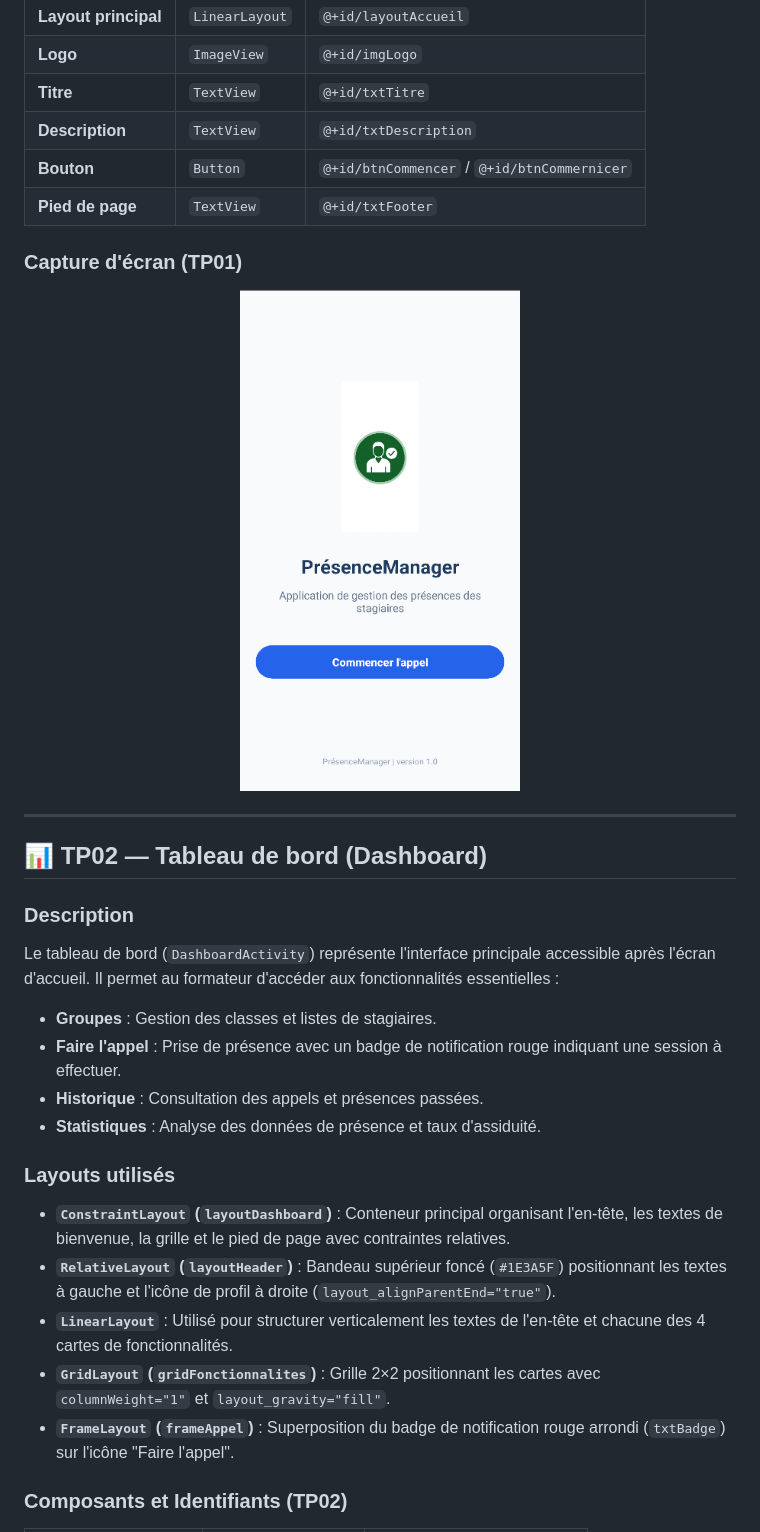
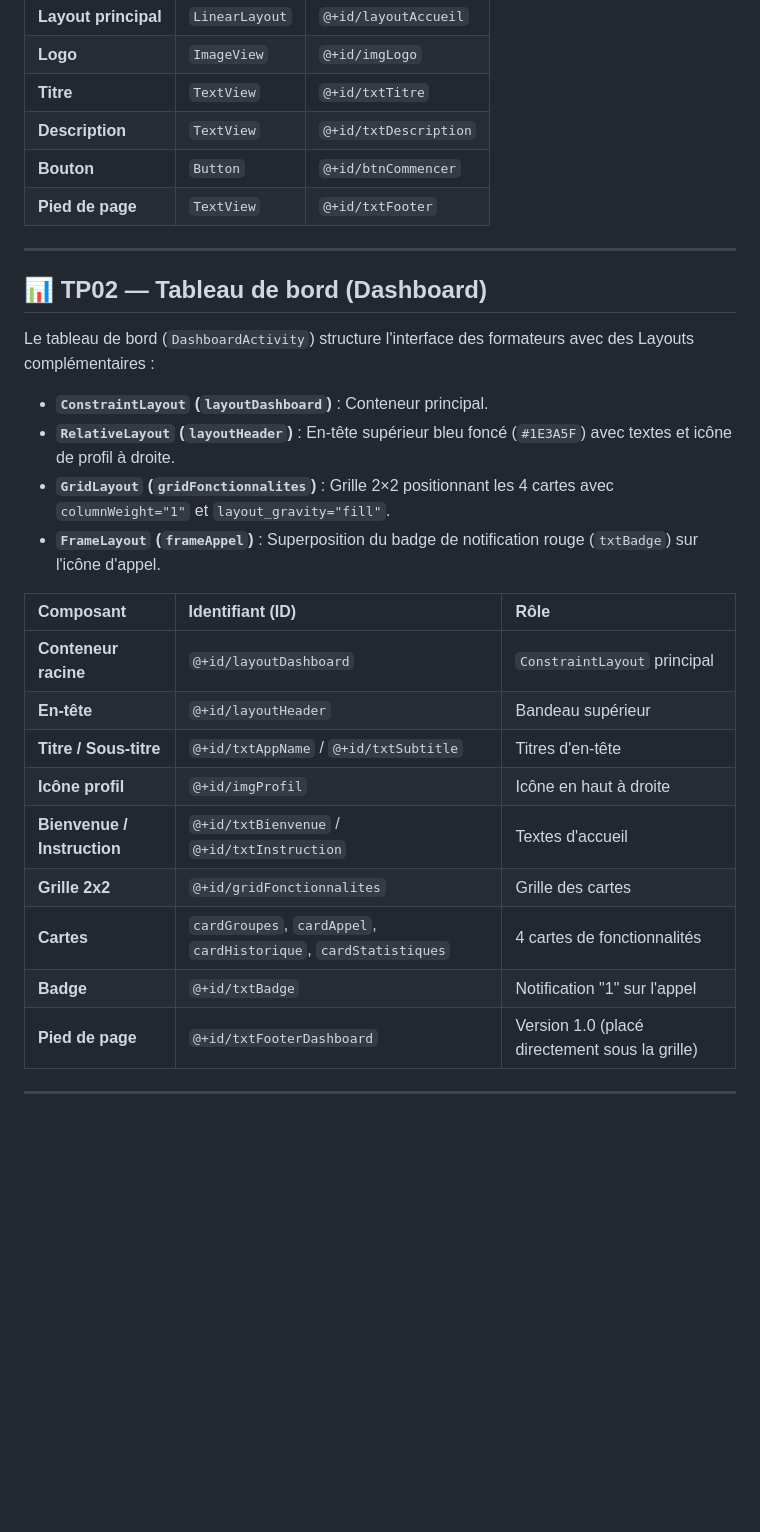
Before and after one commit to Aymen-ELYAAKOUBI/PresenceManager, a Markdown page: README.md, the part around one of its changes. GitHub-like rendering; blank space fills up the shorter version.

```diff
--- a/README.md
+++ b/README.md
@@ -40,31 +58,30 @@ L'interface de l'écran d'accueil repose sur une structure `LinearLayout` :
 | **Logo** | `ImageView` | `@+id/imgLogo` |
 | **Titre** | `TextView` | `@+id/txtTitre` |
 | **Description** | `TextView` | `@+id/txtDescription` |
-| **Bouton** | `Button` | `@+id/btnCommencer` / `@+id/btnCommernicer` |
+| **Bouton** | `Button` | `@+id/btnCommencer` |
 | **Pied de page** | `TextView` | `@+id/txtFooter` |
-
-### Capture d'écran (TP01)
-<p align="center">
-  <img src="resultat.png" width="280" alt="Capture TP01 - Accueil">
-</p>
 
 ---
 
 ## 📊 TP02 — Tableau de bord (Dashboard)
 
-### Description
-Le tableau de bord (`DashboardActivity`) représente l'interface principale accessible après l'écran d'accueil. Il permet au formateur d'accéder aux fonctionnalités essentielles :
-- **Groupes** : Gestion des classes et listes de stagiaires.
-- **Faire l'appel** : Prise de présence avec un badge de notification rouge indiquant une session à effectuer.
-- **Historique** : Consultation des appels et présences passées.
-- **Statistiques** : Analyse des données de présence et taux d'assiduité.
+Le tableau de bord (`DashboardActivity`) structure l'interface des formateurs avec des Layouts complémentaires :
+- **`ConstraintLayout` (`layoutDashboard`)** : Conteneur principal.
+- **`RelativeLayout` (`layoutHeader`)** : En-tête supérieur bleu foncé (`#1E3A5F`) avec textes et icône de profil à droite.
+- **`GridLayout` (`gridFonctionnalites`)** : Grille 2×2 positionnant les 4 cartes avec `columnWeight="1"` et `layout_gravity="fill"`.
+- **`FrameLayout` (`frameAppel`)** : Superposition du badge de notification rouge (`txtBadge`) sur l'icône d'appel.
 
-### Layouts utilisés
-- **`ConstraintLayout` (`layoutDashboard`)** : Conteneur principal organisant l'en-tête, les textes de bienvenue, la grille et le pied de page avec contraintes relatives.
-- **`RelativeLayout` (`layoutHeader`)** : Bandeau supérieur foncé (`#1E3A5F`) positionnant les textes à gauche et l'icône de profil à droite (`layout_alignParentEnd="true"`).
-- **`LinearLayout`** : Utilisé pour structurer verticalement les textes de l'en-tête et chacune des 4 cartes de fonctionnalités.
-- **`GridLayout` (`gridFonctionnalites`)** : Grille 2×2 positionnant les cartes avec `columnWeight="1"` et `layout_gravity="fill"`.
-- **`FrameLayout` (`frameAppel`)** : Superposition du badge de notification rouge arrondi (`txtBadge`) sur l'icône "Faire l'appel".
+| Composant | Identifiant (ID) | Rôle |
+| :--- | :--- | :--- |
+| **Conteneur racine** | `@+id/layoutDashboard` | `ConstraintLayout` principal |
+| **En-tête** | `@+id/layoutHeader` | Bandeau supérieur |
+| **Titre / Sous-titre** | `@+id/txtAppName` / `@+id/txtSubtitle` | Titres d'en-tête |
+| **Icône profil** | `@+id/imgProfil` | Icône en haut à droite |
+| **Bienvenue / Instruction** | `@+id/txtBienvenue` / `@+id/txtInstruction` | Textes d'accueil |
+| **Grille 2x2** | `@+id/gridFonctionnalites` | Grille des cartes |
+| **Cartes** | `cardGroupes`, `cardAppel`, `cardHistorique`, `cardStatistiques` | 4 cartes de fonctionnalités |
+| **Badge** | `@+id/txtBadge` | Notification "1" sur l'appel |
+| **Pied de page** | `@+id/txtFooterDashboard` | Version 1.0 (placé directement sous la grille) |
 
-### Composants et Identifiants (TP02)
+---
 
```
Also changed, not shown: other parts of README.md (+100 -52 lines), screenshots/dashboard_tp03.png (added), screenshots/dialogue_apropos.png (added), screenshots/dialogue_developpeur.png (added), screenshots/page_groupes.png (added), 12 other files.
